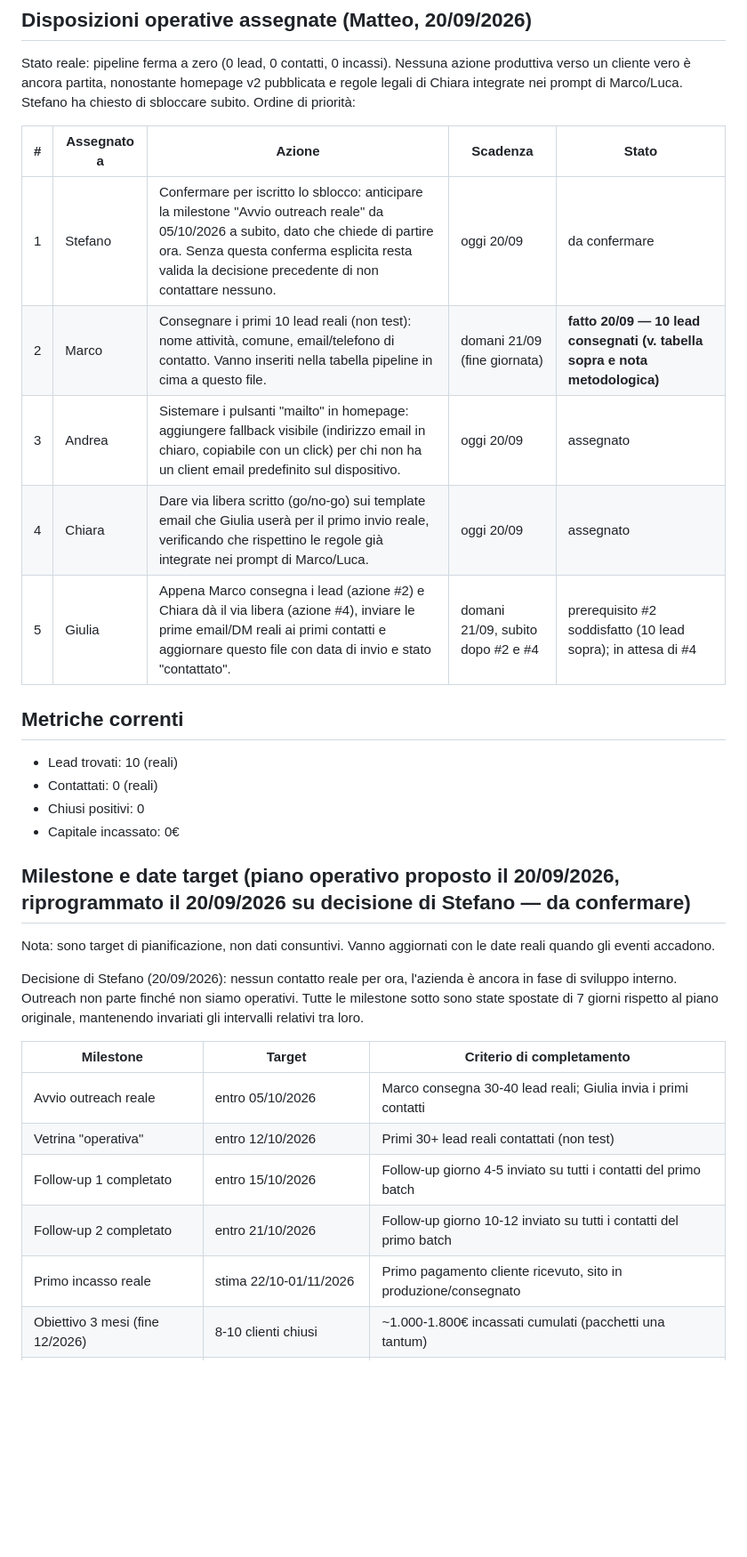
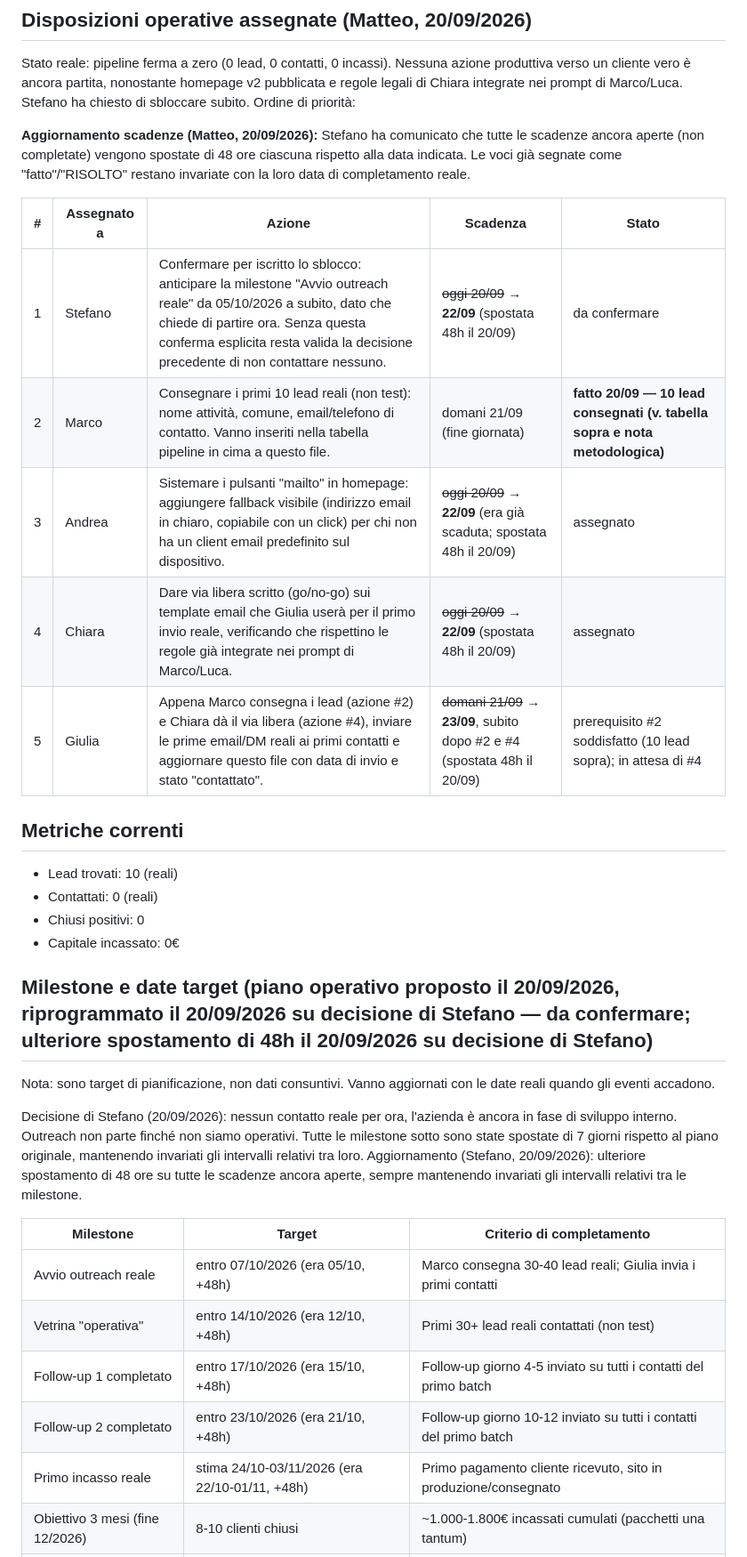
Before and after one commit to stefanotronca/nefasto-demo-siti, a Markdown page: pipeline.md, the part around one of its changes. Shown at 89% size. Rendered like a GitHub page; blank space fills up the shorter version.

```diff
--- a/pipeline.md
+++ b/pipeline.md
@@ -36,13 +36,15 @@ Tutti e 10 sono destinati a **outreach verso l'attività specifica** (dati reali
 
 Stato reale: pipeline ferma a zero (0 lead, 0 contatti, 0 incassi). Nessuna azione produttiva verso un cliente vero è ancora partita, nonostante homepage v2 pubblicata e regole legali di Chiara integrate nei prompt di Marco/Luca. Stefano ha chiesto di sbloccare subito. Ordine di priorità:
 
+**Aggiornamento scadenze (Matteo, 20/09/2026):** Stefano ha comunicato che tutte le scadenze ancora aperte (non completate) vengono spostate di 48 ore ciascuna rispetto alla data indicata. Le voci già segnate come "fatto"/"RISOLTO" restano invariate con la loro data di completamento reale.
+
 | # | Assegnato a | Azione | Scadenza | Stato |
 |---|---|---|---|---|
-| 1 | Stefano | Confermare per iscritto lo sblocco: anticipare la milestone "Avvio outreach reale" da 05/10/2026 a subito, dato che chiede di partire ora. Senza questa conferma esplicita resta valida la decisione precedente di non contattare nessuno. | oggi 20/09 | da confermare |
+| 1 | Stefano | Confermare per iscritto lo sblocco: anticipare la milestone "Avvio outreach reale" da 05/10/2026 a subito, dato che chiede di partire ora. Senza questa conferma esplicita resta valida la decisione precedente di non contattare nessuno. | ~~oggi 20/09~~ → **22/09** (spostata 48h il 20/09) | da confermare |
 | 2 | Marco | Consegnare i primi 10 lead reali (non test): nome attività, comune, email/telefono di contatto. Vanno inseriti nella tabella pipeline in cima a questo file. | domani 21/09 (fine giornata) | **fatto 20/09 — 10 lead consegnati (v. tabella sopra e nota metodologica)** |
-| 3 | Andrea | Sistemare i pulsanti "mailto" in homepage: aggiungere fallback visibile (indirizzo email in chiaro, copiabile con un click) per chi non ha un client email predefinito sul dispositivo. | oggi 20/09 | assegnato |
-| 4 | Chiara | Dare via libera scritto (go/no-go) sui template email che Giulia userà per il primo invio reale, verificando che rispettino le regole già integrate nei prompt di Marco/Luca. | oggi 20/09 | assegnato |
-| 5 | Giulia | Appena Marco consegna i lead (azione #2) e Chiara dà il via libera (azione #4), inviare le prime email/DM reali ai primi contatti e aggiornare questo file con data di invio e stato "contattato". | domani 21/09, subito dopo #2 e #4 | prerequisito #2 soddisfatto (10 lead sopra); in attesa di #4 |
+| 3 | Andrea | Sistemare i pulsanti "mailto" in homepage: aggiungere fallback visibile (indirizzo email in chiaro, copiabile con un click) per chi non ha un client email predefinito sul dispositivo. | ~~oggi 20/09~~ → **22/09** (era già scaduta; spostata 48h il 20/09) | assegnato |
+| 4 | Chiara | Dare via libera scritto (go/no-go) sui template email che Giulia userà per il primo invio reale, verificando che rispettino le regole già integrate nei prompt di Marco/Luca. | ~~oggi 20/09~~ → **22/09** (spostata 48h il 20/09) | assegnato |
+| 5 | Giulia | Appena Marco consegna i lead (azione #2) e Chiara dà il via libera (azione #4), inviare le prime email/DM reali ai primi contatti e aggiornare questo file con data di invio e stato "contattato". | ~~domani 21/09~~ → **23/09**, subito dopo #2 e #4 (spostata 48h il 20/09) | prerequisito #2 soddisfatto (10 lead sopra); in attesa di #4 |
 
 ## Metriche correnti
 - Lead trovati: 10 (reali)
@@ -50,18 +52,18 @@ Stato reale: pipeline ferma a zero (0 lead, 0 contatti, 0 incassi). Nessuna azio
 - Chiusi positivi: 0
 - Capitale incassato: 0€
 
-## Milestone e date target (piano operativo proposto il 20/09/2026, riprogrammato il 20/09/2026 su decisione di Stefano — da confermare)
+## Milestone e date target (piano operativo proposto il 20/09/2026, riprogrammato il 20/09/2026 su decisione di Stefano — da confermare; ulteriore spostamento di 48h il 20/09/2026 su decisione di Stefano)
 Nota: sono target di pianificazione, non dati consuntivi. Vanno aggiornati con le date reali quando gli eventi accadono.
 
-Decisione di Stefano (20/09/2026): nessun contatto reale per ora, l'azienda è ancora in fase di sviluppo interno. Outreach non parte finché non siamo operativi. Tutte le milestone sotto sono state spostate di 7 giorni rispetto al piano originale, mantenendo invariati gli intervalli relativi tra loro.
+Decisione di Stefano (20/09/2026): nessun contatto reale per ora, l'azienda è ancora in fase di sviluppo interno. Outreach non parte finché non siamo operativi. Tutte le milestone sotto sono state spostate di 7 giorni rispetto al piano originale, mantenendo invariati gli intervalli relativi tra loro. Aggiornamento (Stefano, 20/09/2026): ulteriore spostamento di 48 ore su tutte le scadenze ancora aperte, sempre mantenendo invariati gli intervalli relativi tra le milestone.
 
 | Milestone | Target | Criterio di completamento |
 |---|---|---|
-| Avvio outreach reale | entro 05/10/2026 | Marco consegna 30-40 lead reali; Giulia invia i primi contatti |
-| Vetrina "operativa" | entro 12/10/2026 | Primi 30+ lead reali contattati (non test) |
-| Follow-up 1 completato | entro 15/10/2026 | Follow-up giorno 4-5 inviato su tutti i contatti del primo batch |
-| Follow-up 2 completato | entro 21/10/2026 | Follow-up giorno 10-12 inviato su tutti i contatti del primo batch |
-| Primo incasso reale | stima 22/10-01/11/2026 | Primo pagamento cliente ricevuto, sito in produzione/consegnato |
+| Avvio outreach reale | entro 07/10/2026 (era 05/10, +48h) | Marco consegna 30-40 lead reali; Giulia invia i primi contatti |
+| Vetrina "operativa" | entro 14/10/2026 (era 12/10, +48h) | Primi 30+ lead reali contattati (non test) |
+| Follow-up 1 completato | entro 17/10/2026 (era 15/10, +48h) | Follow-up giorno 4-5 inviato su tutti i contatti del primo batch |
+| Follow-up 2 completato | entro 23/10/2026 (era 21/10, +48h) | Follow-up giorno 10-12 inviato su tutti i contatti del primo batch |
+| Primo incasso reale | stima 24/10-03/11/2026 (era 22/10-01/11, +48h) | Primo pagamento cliente ricevuto, sito in produzione/consegnato |
 | Obiettivo 3 mesi (fine 12/2026) | 8-10 clienti chiusi | ~1.000-1.800€ incassati cumulati (pacchetti una tantum) |
 | Obiettivo 6 mesi (fine 03/2027) | 20-25 clienti chiusi cumulati | ~3.000-4.500€ incassati cumulati; primo ciclo di referral attivo |
 
```
Also changed, not shown: other parts of pipeline.md (+10 -8 lines).
